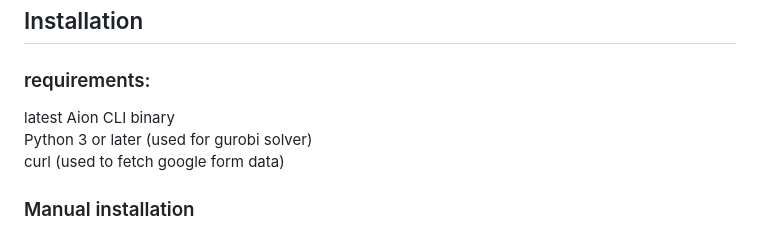
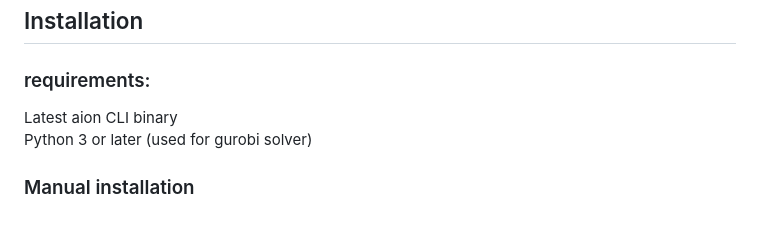
Before and after one commit to Slug-Boi/aion-cli, a Markdown page: README.md, the part around the change. Drawn GitHub-style.

Commit message:
docs: remove requirement

```diff
--- a/README.md
+++ b/README.md
@@ -68,9 +68,9 @@ $ aion config formID abcdefg
 
 ## Installation
 ### requirements:
-latest Aion CLI binary
+Latest aion CLI binary
 Python 3 or later (used for gurobi solver)
-curl (used to fetch google form data)
+
 
 ### Manual installation
 To install the program you just need to run the binary file. For ease of use you can create an alias in your shell rc file or powershell profile
```
